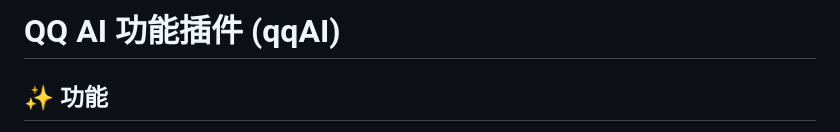
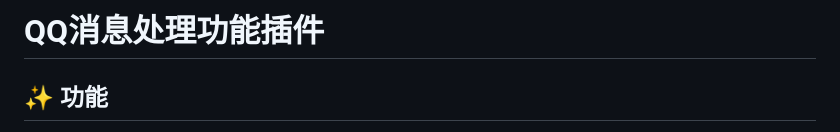
Before and after one commit to HAGoStudio/astrbot_plugin_qqAI, a Markdown page: README.md, the part around the change. Drawn GitHub-style.

```diff
--- a/README.md
+++ b/README.md
@@ -2,7 +2,7 @@
 [qq]:https://qm.qq.com/q/fELAuy7Ikg
 [dz]:https://github.com/HAGoStudio/astrbot_plugin_qqAI
 
-# QQ AI 功能插件 (qqAI)
+# QQ消息处理功能插件
 
 ## ✨ 功能
  - 自动回复
```
